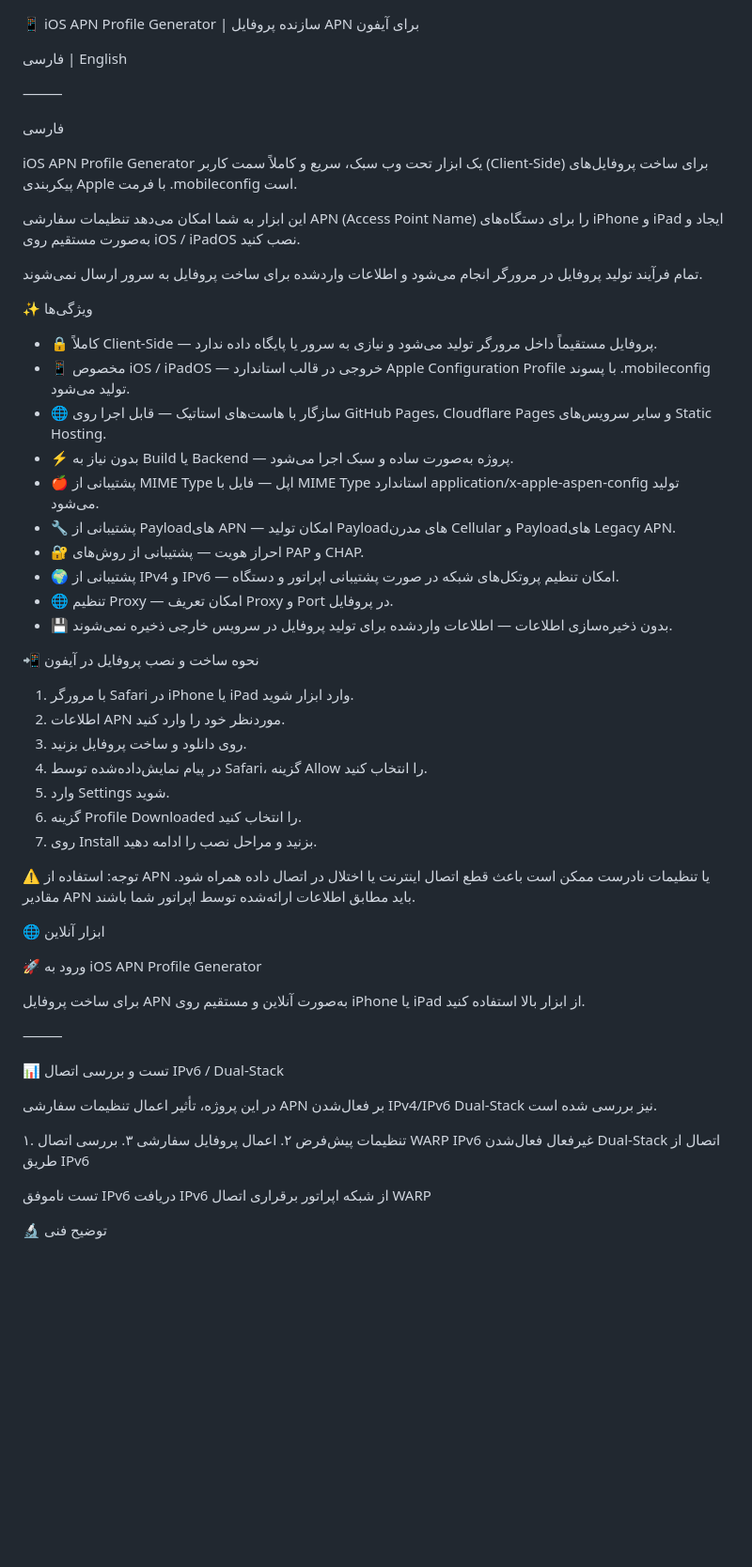
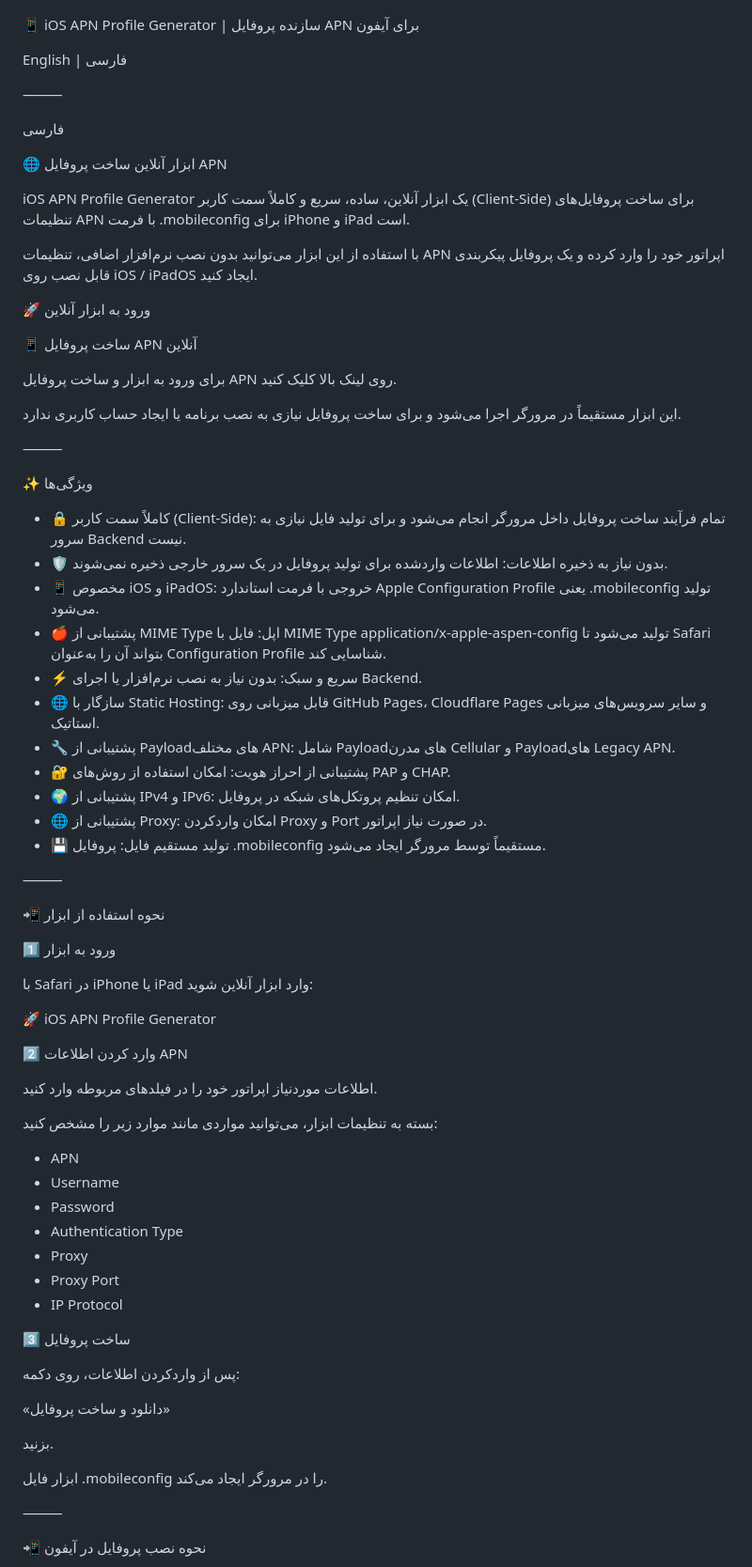
Before and after one commit to SE7O-SNA/iOS-APN-Profile-Generator, a Markdown page: README.md, the part around one of its changes. Shown at 94% size. GitHub-like rendering; blank space fills up the shorter version.

```diff
--- a/README.md
+++ b/README.md
@@ -1,6 +1,6 @@
 📱 iOS APN Profile Generator | سازنده پروفایل APN برای آیفون
 
-فارسی | English
+English | فارسی
 
 ⸻
 
@@ -8,52 +8,71 @@
 
 فارسی
 
-iOS APN Profile Generator یک ابزار تحت وب سبک، سریع و کاملاً سمت کاربر (Client-Side) برای ساخت پروفایل‌های پیکربندی Apple با فرمت .mobileconfig است.
+🌐 ابزار آنلاین ساخت پروفایل APN
 
-این ابزار به شما امکان می‌دهد تنظیمات سفارشی APN (Access Point Name) را برای دستگاه‌های iPhone و iPad ایجاد و به‌صورت مستقیم روی iOS / iPadOS نصب کنید.
+iOS APN Profile Generator یک ابزار آنلاین، ساده، سریع و کاملاً سمت کاربر (Client-Side) برای ساخت پروفایل‌های تنظیمات APN با فرمت .mobileconfig برای iPhone و iPad است.
 
-تمام فرآیند تولید پروفایل در مرورگر انجام می‌شود و اطلاعات واردشده برای ساخت پروفایل به سرور ارسال نمی‌شوند.
+با استفاده از این ابزار می‌توانید بدون نصب نرم‌افزار اضافی، تنظیمات APN اپراتور خود را وارد کرده و یک پروفایل پیکربندی قابل نصب روی iOS / iPadOS ایجاد کنید.
+
+🚀 ورود به ابزار آنلاین
+
+📱 ساخت پروفایل APN آنلاین
+
+برای ورود به ابزار و ساخت پروفایل APN روی لینک بالا کلیک کنید.
+
+این ابزار مستقیماً در مرورگر اجرا می‌شود و برای ساخت پروفایل نیازی به نصب برنامه یا ایجاد حساب کاربری ندارد.
+
+⸻
 
 ✨ ویژگی‌ها
 
-* 🔒 کاملاً Client-Side — پروفایل مستقیماً داخل مرورگر تولید می‌شود و نیازی به سرور یا پایگاه داده ندارد.
-* 📱 مخصوص iOS / iPadOS — خروجی در قالب استاندارد Apple Configuration Profile با پسوند .mobileconfig تولید می‌شود.
-* 🌐 سازگار با هاست‌های استاتیک — قابل اجرا روی GitHub Pages، Cloudflare Pages و سایر سرویس‌های Static Hosting.
-* ⚡ بدون نیاز به Build یا Backend — پروژه به‌صورت ساده و سبک اجرا می‌شود.
-* 🍎 پشتیبانی از MIME Type اپل — فایل با MIME Type استاندارد application/x-apple-aspen-config تولید می‌شود.
-* 🔧 پشتیبانی از Payloadهای APN — امکان تولید Payloadهای مدرن Cellular و Payloadهای Legacy APN.
-* 🔐 احراز هویت — پشتیبانی از روش‌های PAP و CHAP.
-* 🌍 پشتیبانی از IPv4 و IPv6 — امکان تنظیم پروتکل‌های شبکه در صورت پشتیبانی اپراتور و دستگاه.
-* 🌐 تنظیم Proxy — امکان تعریف Proxy و Port در پروفایل.
-* 💾 بدون ذخیره‌سازی اطلاعات — اطلاعات واردشده برای تولید پروفایل در سرویس خارجی ذخیره نمی‌شوند.
-
-📲 نحوه ساخت و نصب پروفایل در آیفون
-
-1. با مرورگر Safari در iPhone یا iPad وارد ابزار شوید.
-2. اطلاعات APN موردنظر خود را وارد کنید.
-3. روی دانلود و ساخت پروفایل بزنید.
-4. در پیام نمایش‌داده‌شده توسط Safari، گزینه Allow را انتخاب کنید.
-5. وارد Settings شوید.
-6. گزینه Profile Downloaded را انتخاب کنید.
-7. روی Install بزنید و مراحل نصب را ادامه دهید.
-
-⚠️ توجه: استفاده از APN یا تنظیمات نادرست ممکن است باعث قطع اتصال اینترنت یا اختلال در اتصال داده همراه شود. مقادیر APN باید مطابق اطلاعات ارائه‌شده توسط اپراتور شما باشند.
-
-🌐 ابزار آنلاین
-
-🚀 ورود به iOS APN Profile Generator
-
-برای ساخت پروفایل APN به‌صورت آنلاین و مستقیم روی iPhone یا iPad از ابزار بالا استفاده کنید.
+* 🔒 کاملاً سمت کاربر (Client-Side): تمام فرآیند ساخت پروفایل داخل مرورگر انجام می‌شود و برای تولید فایل نیازی به سرور Backend نیست.
+* 🛡️ بدون نیاز به ذخیره اطلاعات: اطلاعات واردشده برای تولید پروفایل در یک سرور خارجی ذخیره نمی‌شوند.
+* 📱 مخصوص iOS و iPadOS: خروجی با فرمت استاندارد Apple Configuration Profile یعنی .mobileconfig تولید می‌شود.
+* 🍎 پشتیبانی از MIME Type اپل: فایل با MIME Type application/x-apple-aspen-config تولید می‌شود تا Safari بتواند آن را به‌عنوان Configuration Profile شناسایی کند.
+* ⚡ سریع و سبک: بدون نیاز به نصب نرم‌افزار یا اجرای Backend.
+* 🌐 سازگار با Static Hosting: قابل میزبانی روی GitHub Pages، Cloudflare Pages و سایر سرویس‌های میزبانی استاتیک.
+* 🔧 پشتیبانی از Payloadهای مختلف APN: شامل Payloadهای مدرن Cellular و Payloadهای Legacy APN.
+* 🔐 پشتیبانی از احراز هویت: امکان استفاده از روش‌های PAP و CHAP.
+* 🌍 پشتیبانی از IPv4 و IPv6: امکان تنظیم پروتکل‌های شبکه در پروفایل.
+* 🌐 پشتیبانی از Proxy: امکان واردکردن Proxy و Port در صورت نیاز اپراتور.
+* 💾 تولید مستقیم فایل: پروفایل .mobileconfig مستقیماً توسط مرورگر ایجاد می‌شود.
 
 ⸻
 
-📊 تست و بررسی اتصال IPv6 / Dual-Stack
+📲 نحوه استفاده از ابزار
 
-در این پروژه، تأثیر اعمال تنظیمات سفارشی APN بر فعال‌شدن IPv4/IPv6 Dual-Stack نیز بررسی شده است.
+1️⃣ ورود به ابزار
 
-۱. تنظیمات پیش‌فرض	۲. اعمال پروفایل سفارشی	۳. بررسی اتصال WARP
-IPv6 غیرفعال	فعال‌شدن Dual-Stack	اتصال از طریق IPv6
+با Safari در iPhone یا iPad وارد ابزار آنلاین شوید:
 
-تست ناموفق IPv6	دریافت IPv6 از شبکه اپراتور	برقراری اتصال WARP
+🚀 iOS APN Profile Generator
 
-🔬 توضیح فنی
+2️⃣ وارد کردن اطلاعات APN
+
+اطلاعات موردنیاز اپراتور خود را در فیلدهای مربوطه وارد کنید.
+
+بسته به تنظیمات ابزار، می‌توانید مواردی مانند موارد زیر را مشخص کنید:
+
+* APN
+* Username
+* Password
+* Authentication Type
+* Proxy
+* Proxy Port
+* IP Protocol
+
+3️⃣ ساخت پروفایل
+
+پس از واردکردن اطلاعات، روی دکمه:
+
+«دانلود و ساخت پروفایل»
+
+بزنید.
+
+ابزار فایل .mobileconfig را در مرورگر ایجاد می‌کند.
+
+⸻
+
+📲 نحوه نصب پروفایل در آیفون
+
```
Also changed, not shown: other parts of README.md (+172 -59 lines).
